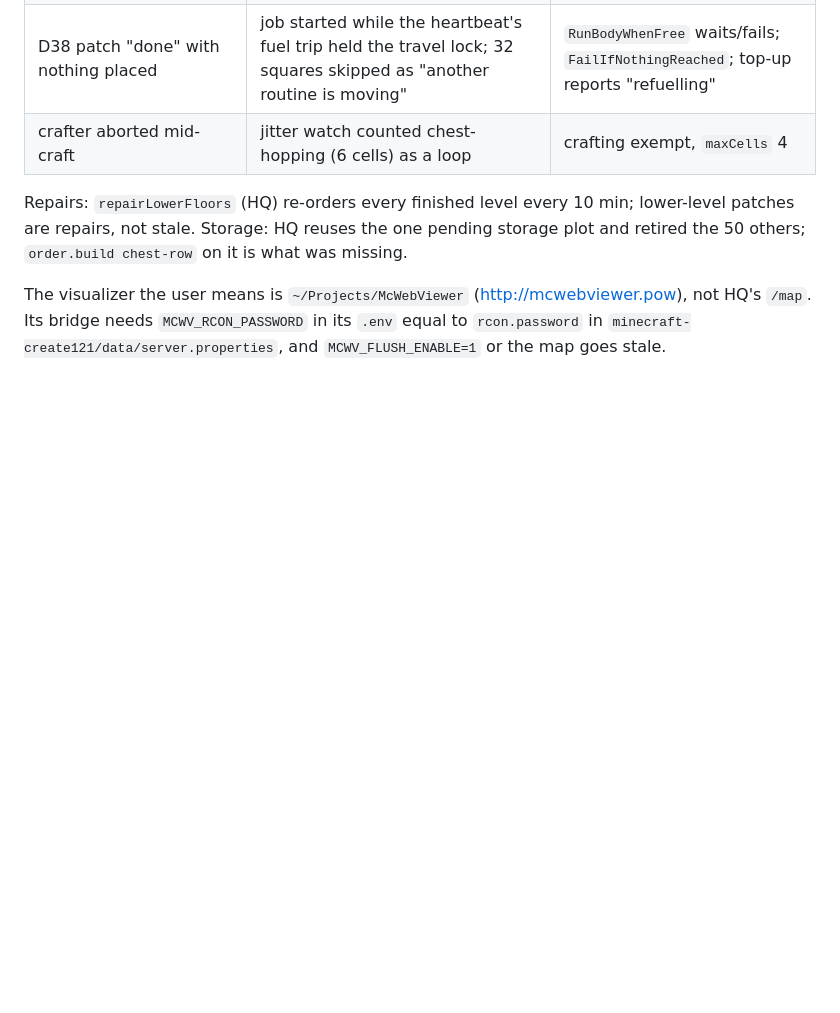
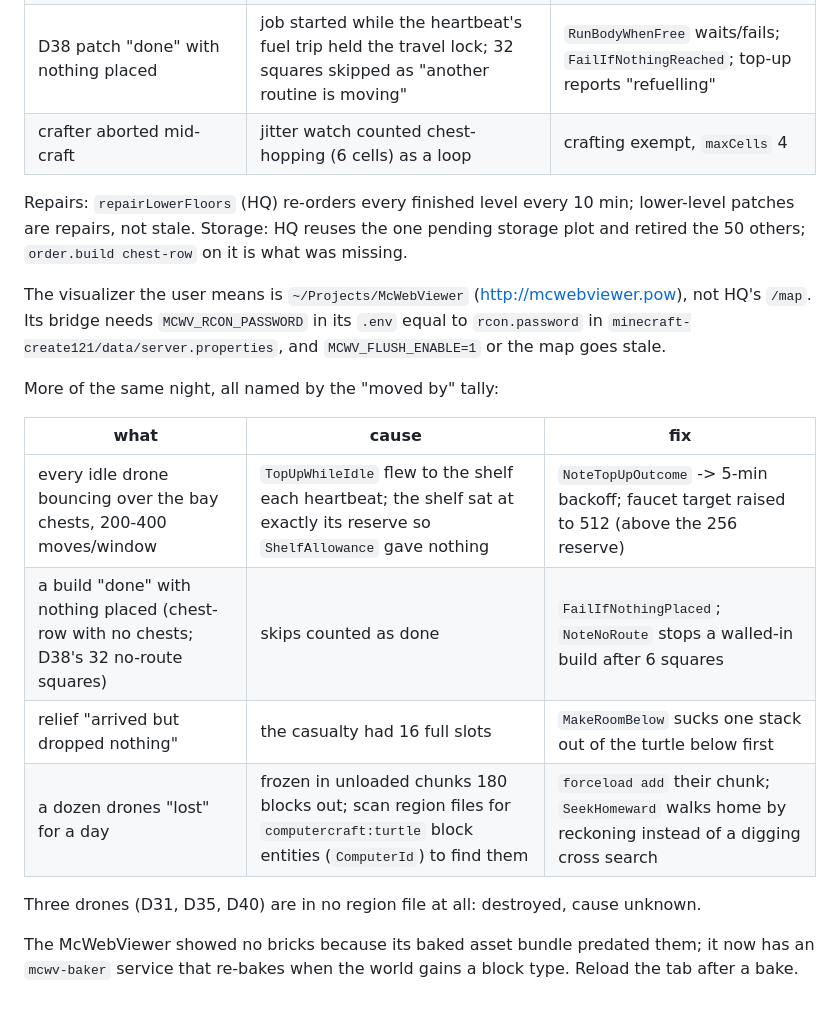
Before and after one commit to Powback/minecraft-hivemind, a Markdown page: CLAUDE.md, the part around the change. GitHub-like rendering; blank space fills up the shorter version.

Commit message:
CLAUDE.md: the idle top-up loop, phantom builds, full casualties, frozen drones and the viewer's stale bake
Co-Authored-By: Claude Fable 5.1 <noreply@anthropic.com>
Claude-Session: https://claude.ai/code/session_019AfGDVRkfgeFT56nAgpCt5

```diff
--- a/CLAUDE.md
+++ b/CLAUDE.md
@@ -783,3 +783,17 @@ are repairs, not stale. Storage: HQ reuses the one pending storage plot and reti
 The visualizer the user means is `~/Projects/McWebViewer` (http://mcwebviewer.pow), not HQ's
 `/map`. Its bridge needs `MCWV_RCON_PASSWORD` in its `.env` equal to `rcon.password` in
 `minecraft-create121/data/server.properties`, and `MCWV_FLUSH_ENABLE=1` or the map goes stale.
+
+More of the same night, all named by the "moved by" tally:
+
+| what | cause | fix |
+|---|---|---|
+| every idle drone bouncing over the bay chests, 200-400 moves/window | `TopUpWhileIdle` flew to the shelf each heartbeat; the shelf sat at exactly its reserve so `ShelfAllowance` gave nothing | `NoteTopUpOutcome` -> 5-min backoff; faucet target raised to 512 (above the 256 reserve) |
+| a build "done" with nothing placed (chest-row with no chests; D38's 32 no-route squares) | skips counted as done | `FailIfNothingPlaced`; `NoteNoRoute` stops a walled-in build after 6 squares |
+| relief "arrived but dropped nothing" | the casualty had 16 full slots | `MakeRoomBelow` sucks one stack out of the turtle below first |
+| a dozen drones "lost" for a day | frozen in unloaded chunks 180 blocks out; scan region files for `computercraft:turtle` block entities (`ComputerId`) to find them | `forceload add` their chunk; `SeekHomeward` walks home by reckoning instead of a digging cross search |
+
+Three drones (D31, D35, D40) are in no region file at all: destroyed, cause unknown.
+
+The McWebViewer showed no bricks because its baked asset bundle predated them; it now has an
+`mcwv-baker` service that re-bakes when the world gains a block type. Reload the tab after a bake.
```
